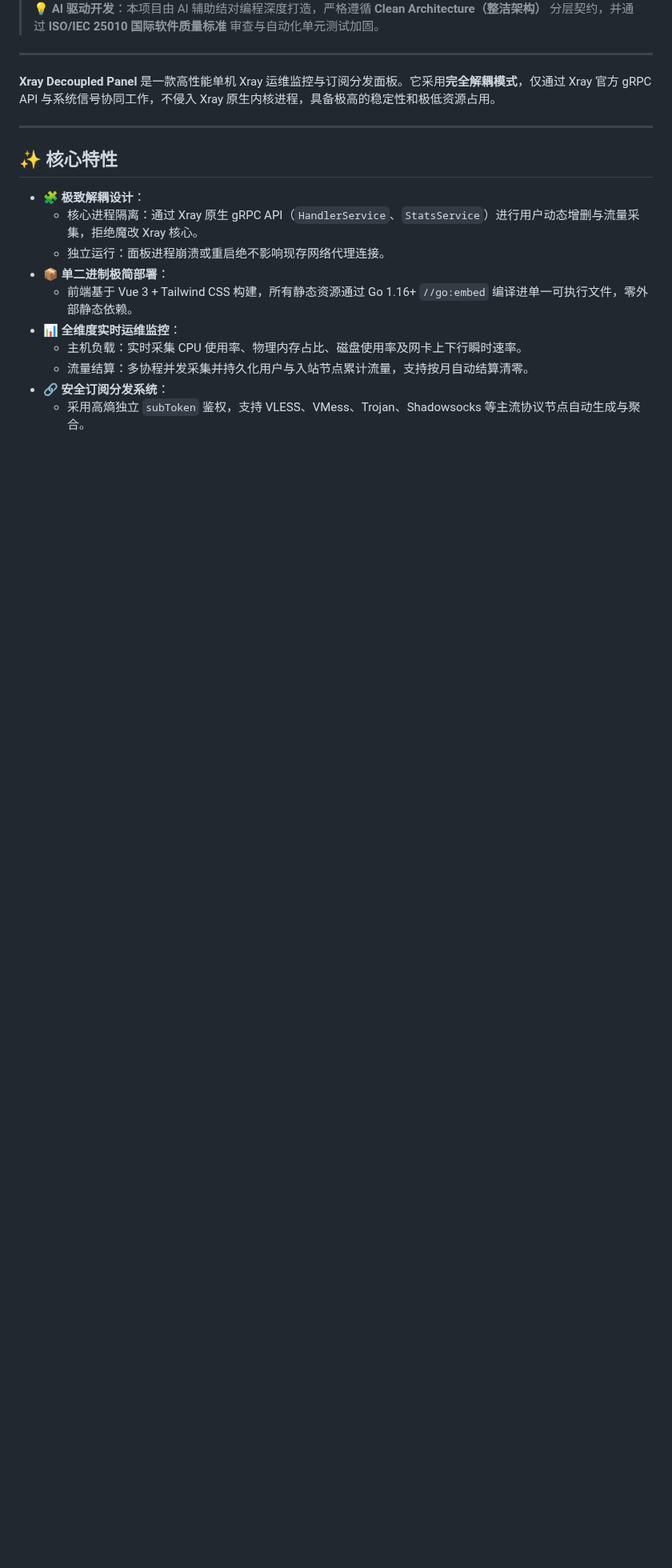
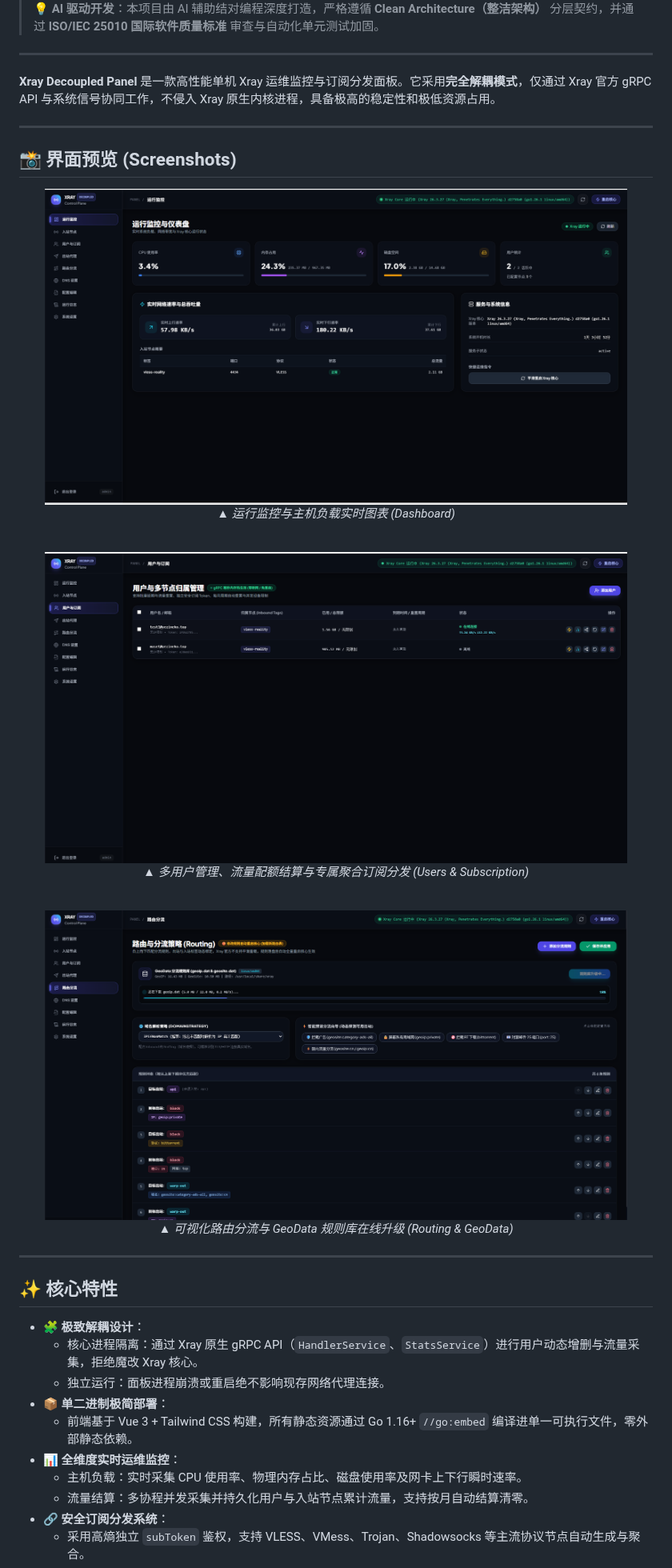
Before and after one commit to coding-leaf/xray-panel, a Markdown page: README.md, the part around the change. Shown at 80% size. Drawn GitHub-style; pictures changed too: docs/images/dashboard.png (added), docs/images/routing.png (added), docs/images/users.png (added); blank space fills up the shorter version.

Commit message:
docs: add high-res screenshots gallery to README

```diff
--- a/README.md
+++ b/README.md
@@ -14,6 +14,21 @@
 ---
 
 **Xray Decoupled Panel** 是一款高性能单机 Xray 运维监控与订阅分发面板。它采用**完全解耦模式**，仅通过 Xray 官方 gRPC API 与系统信号协同工作，不侵入 Xray 原生内核进程，具备极高的稳定性和极低资源占用。
+
+---
+
+## 📸 界面预览 (Screenshots)
+
+<div align="center">
+  <img src="docs/images/dashboard.png" alt="Dashboard" width="92%">
+  <p><em>▲ 运行监控与主机负载实时图表 (Dashboard)</em></p>
+  <br/>
+  <img src="docs/images/users.png" alt="Users Management" width="92%">
+  <p><em>▲ 多用户管理、流量配额结算与专属聚合订阅分发 (Users & Subscription)</em></p>
+  <br/>
+  <img src="docs/images/routing.png" alt="Routing & GeoData" width="92%">
+  <p><em>▲ 可视化路由分流与 GeoData 规则库在线升级 (Routing & GeoData)</em></p>
+</div>
 
 ---
 
```
